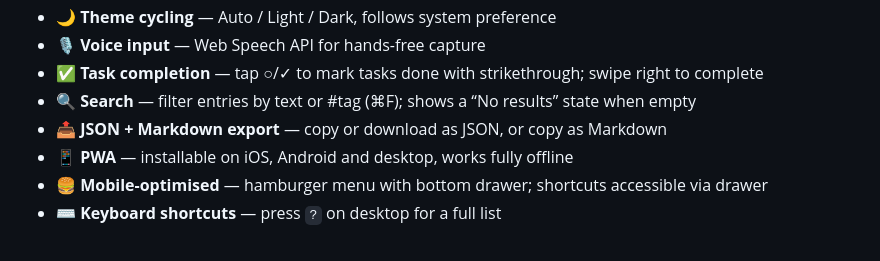
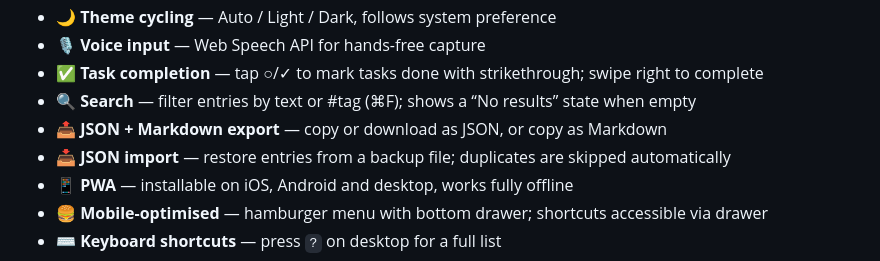
Before and after one commit to lucasfr/noted, a Markdown page: README.md, the part around the change. Drawn GitHub-style.

Commit message:
📝 docs: add JSON import feature to README

```diff
--- a/README.md
+++ b/README.md
@@ -28,6 +28,7 @@ When you're ready to move entries into your permanent notes app, export them as
 - ✅ **Task completion** — tap ○/✓ to mark tasks done with strikethrough; swipe right to complete
 - 🔍 **Search** — filter entries by text or #tag (⌘F); shows a “No results” state when empty
 - 📤 **JSON + Markdown export** — copy or download as JSON, or copy as Markdown
+- 📥 **JSON import** — restore entries from a backup file; duplicates are skipped automatically
 - 📱 **PWA** — installable on iOS, Android and desktop, works fully offline
 - 🍔 **Mobile-optimised** — hamburger menu with bottom drawer; shortcuts accessible via drawer
 - ⌨️ **Keyboard shortcuts** — press `?` on desktop for a full list
```
